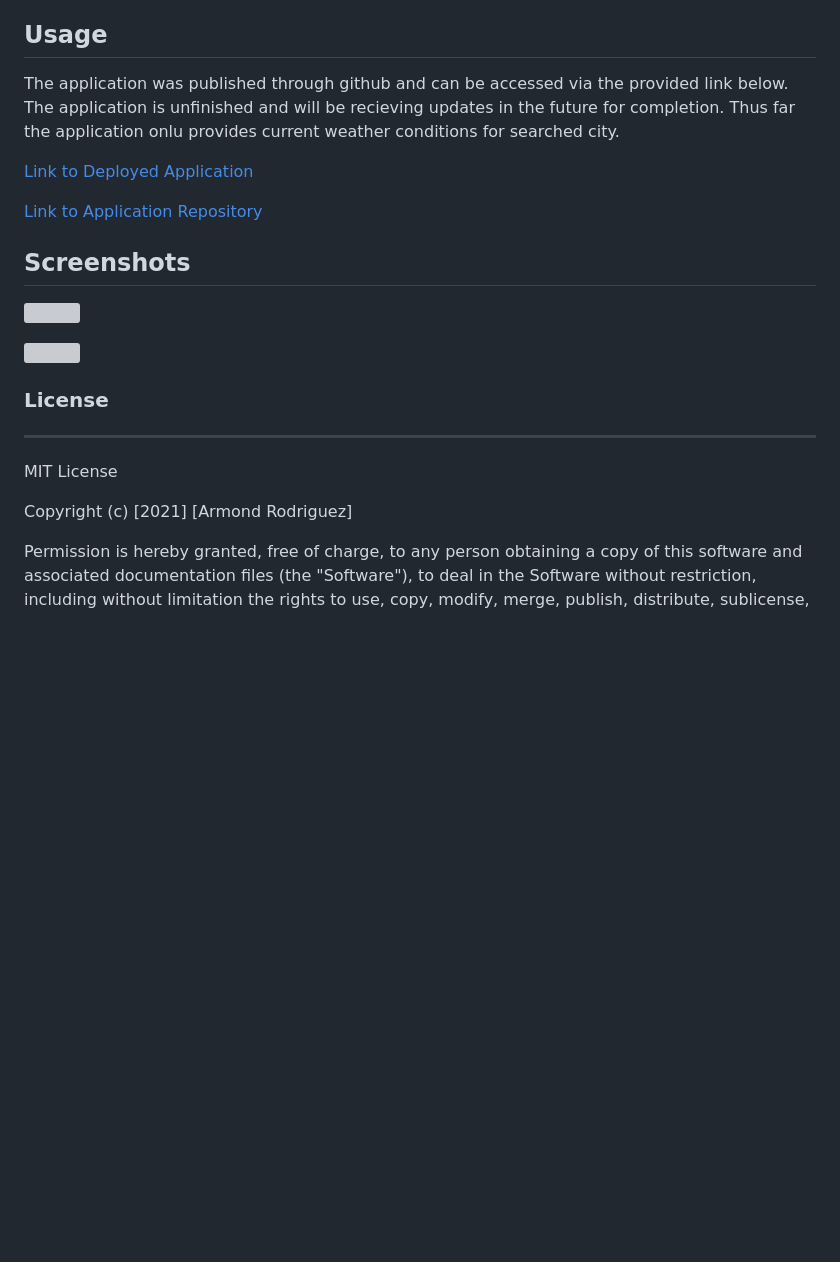
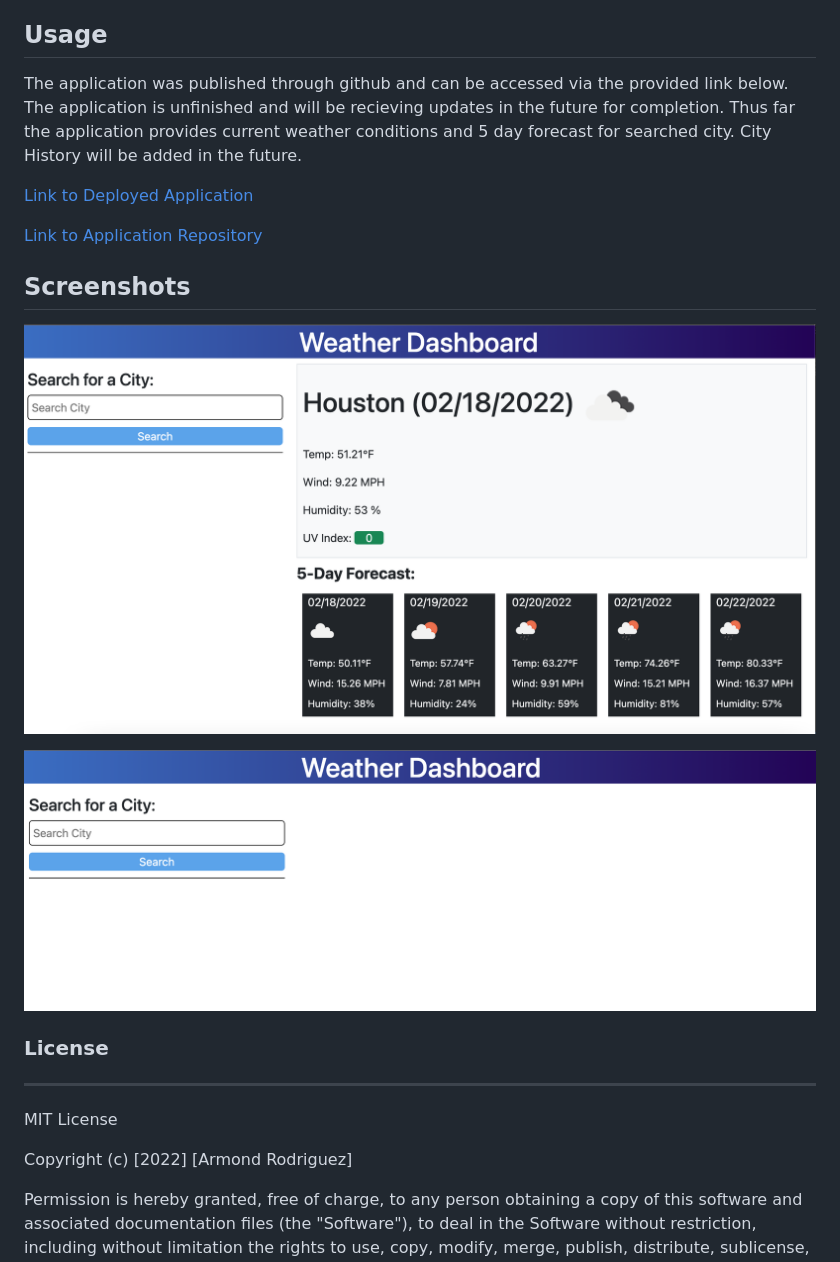
Before and after one commit to ArmondR/Weather-Dashboard, a Markdown page: README.md, the part around the change. Drawn GitHub-style; pictures changed too: WeatherDashboard.png (added), weather-dashboard-Houston.png (added); blank space fills up the shorter version; grey boxes are pictures that could not be loaded.

Commit message:
weather dashboard improvements

```diff
--- a/README.md
+++ b/README.md
@@ -6,7 +6,7 @@ This application is a weather dasboard. The application is intended to show the
 
 ##  Usage
 
-The application was published through github and can be accessed via the provided link below. The application is unfinished and will be recieving updates in the future for completion. Thus far the application onlu provides current weather conditions for searched city.
+The application was published through github and can be accessed via the provided link below. The application is unfinished and will be recieving updates in the future for completion. Thus far the application provides current weather conditions and 5 day forecast for searched city. City History will be added in the future.
 
 
 [Link to Deployed Application](https://armondr.github.io/Weather-Dashboard/)
@@ -15,9 +15,9 @@ The application was published through github and can be accessed via the provide
 
 ## Screenshots
 
-![]()
+![](weather-dashboard-Houston.png)
 
-![]()
+![](WeatherDashboard.png)
 
 ### License
 
@@ -25,7 +25,7 @@ ______
 
 MIT License
 
-Copyright (c) [2021] [Armond Rodriguez]
+Copyright (c) [2022] [Armond Rodriguez]
 
 Permission is hereby granted, free of charge, to any person obtaining a copy
 of this software and associated documentation files (the "Software"), to deal
```
Also changed, not shown: 5 other files.
